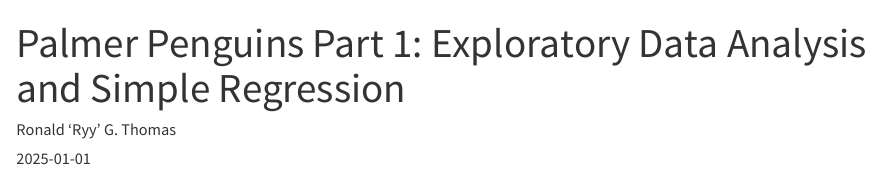
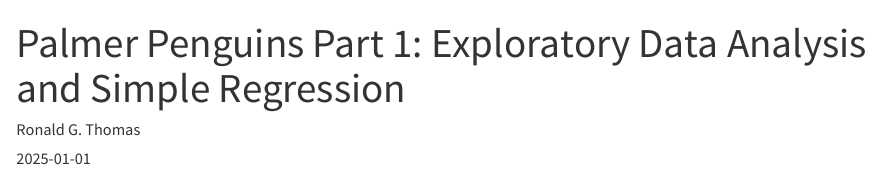
Before and after one commit to rgt47/palmerpenguinspart1, a Quarto document (analysis/report/index.qmd): the page in a window 1100 px wide, from its top. Rendered offline with R 4.5, knitr and Pandoc in place of Quarto, with nearby package versions.

Commit message:
Auto-backup: 2026-06-08 16:53:53

```diff
--- a/analysis/report/index.qmd
+++ b/analysis/report/index.qmd
@@ -1,6 +1,6 @@
 ---
 title: 'Palmer Penguins Part 1: Exploratory Data Analysis and Simple Regression'
-author: Ronald 'Ryy' G. Thomas
+author: Ronald G. Thomas
 date: '2025-01-01'
 categories:
 - r
```
